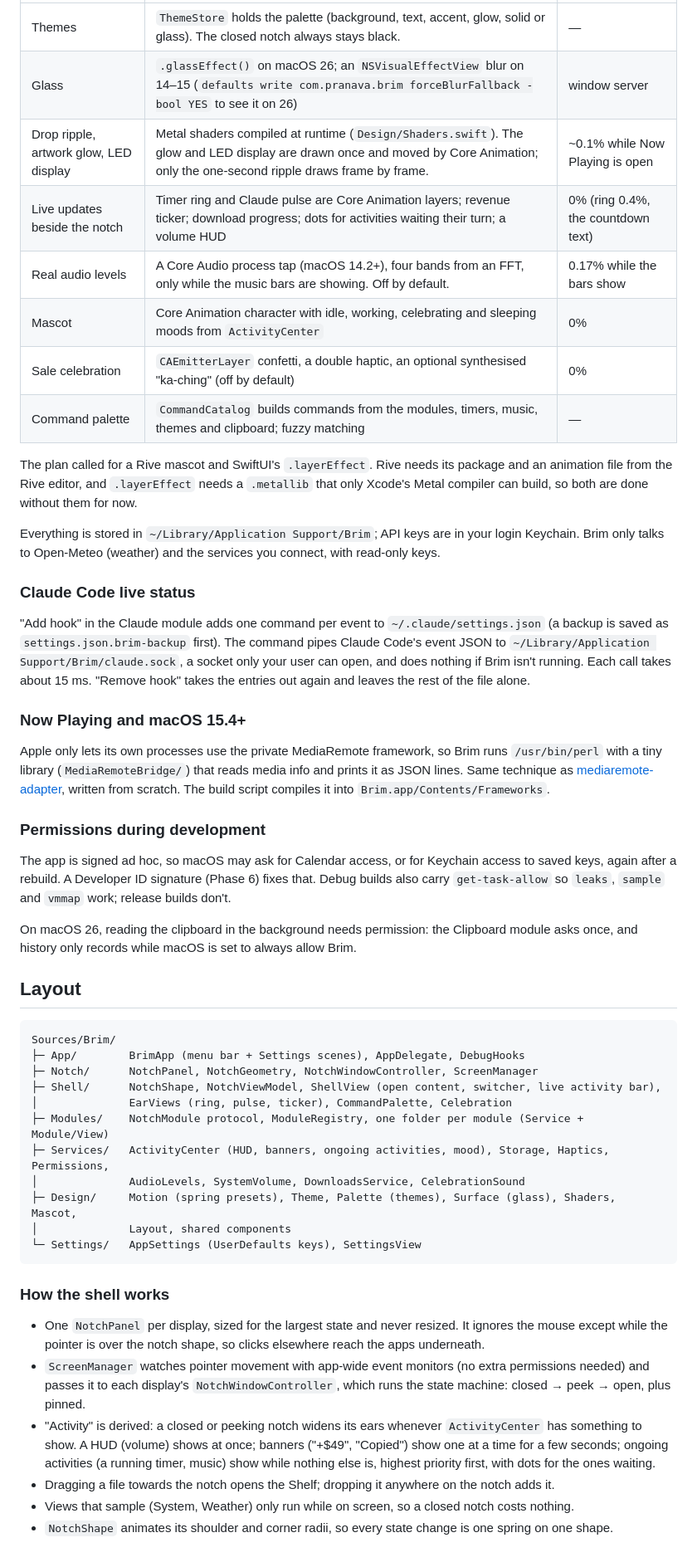
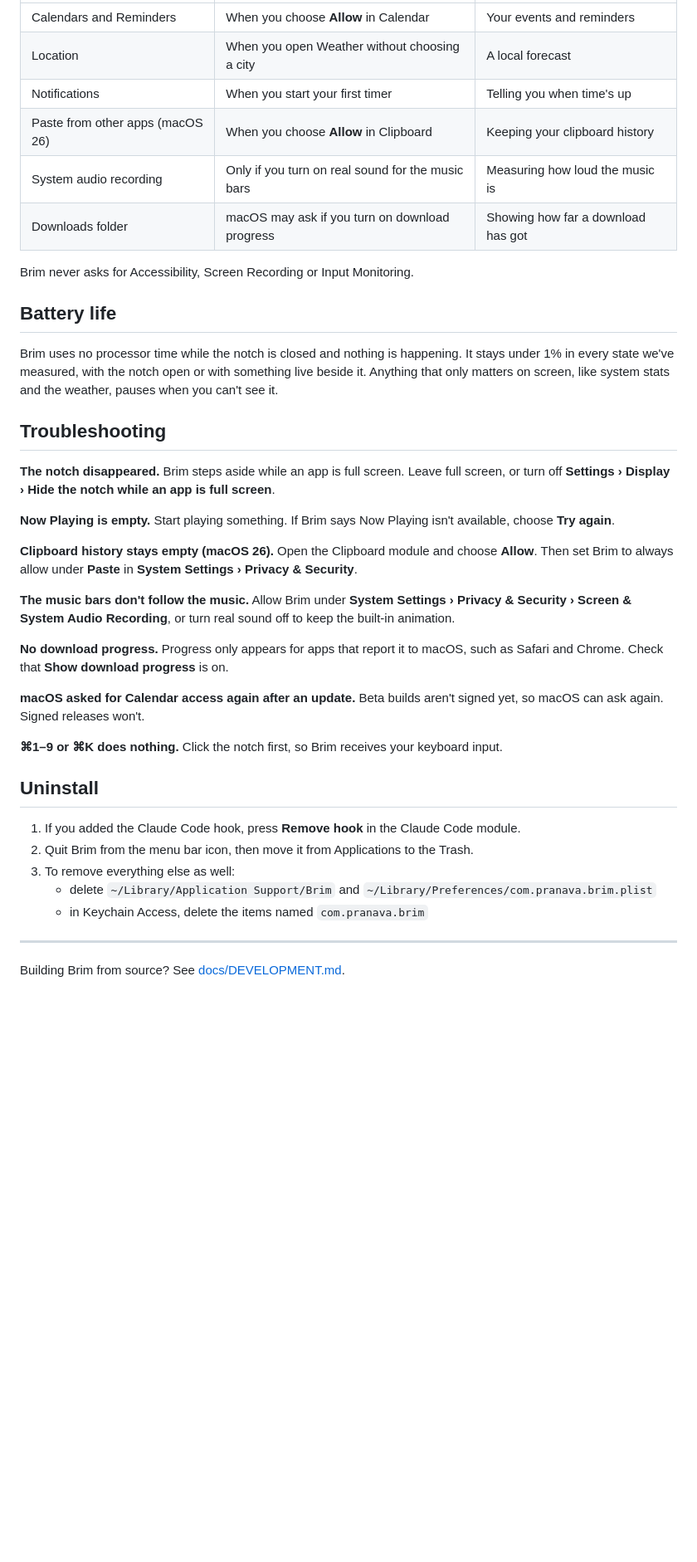
Before and after one commit to Pranava77/Xotch, a Markdown page: README.md, the part around one of its changes. Shown at 83% size. Drawn GitHub-style; blank space fills up the shorter version.

````diff
--- a/README.md
+++ b/README.md
@@ -84,52 +135,48 @@ See [docs/PERFORMANCE.md](docs/PERFORMANCE.md), [docs/TESTING.md](docs/TESTING.m
 |---|---|---|
-| Themes | `ThemeStore` holds the palette (background, text, accent, glow, solid or glass). The closed notch always stays black. | — |
-| Glass | `.glassEffect()` on macOS 26; an `NSVisualEffectView` blur on 14–15 (`defaults write com.pranava.brim forceBlurFallback -bool YES` to see it on 26) | window server |
-| Drop ripple, artwork glow, LED display | Metal shaders compiled at runtime (`Design/Shaders.swift`). The glow and LED display are drawn once and moved by Core Animation; only the one-second ripple draws frame by frame. | ~0.1% while Now Playing is open |
-| Live updates beside the notch | Timer ring and Claude pulse are Core Animation layers; revenue ticker; download progress; dots for activities waiting their turn; a volume HUD | 0% (ring 0.4%, the countdown text) |
-| Real audio levels | A Core Audio process tap (macOS 14.2+), four bands from an FFT, only while the music bars are showing. Off by default. | 0.17% while the bars show |
-| Mascot | Core Animation character with idle, working, celebrating and sleeping moods from `ActivityCenter` | 0% |
-| Sale celebration | `CAEmitterLayer` confetti, a double haptic, an optional synthesised "ka-ching" (off by default) | 0% |
-| Command palette | `CommandCatalog` builds commands from the modules, timers, music, themes and clipboard; fuzzy matching | — |
+| Calendars and Reminders | When you choose **Allow** in Calendar | Your events and reminders |
+| Location | When you open Weather without choosing a city | A local forecast |
+| Notifications | When you start your first timer | Telling you when time's up |
+| Paste from other apps (macOS 26) | When you choose **Allow** in Clipboard | Keeping your clipboard history |
+| System audio recording | Only if you turn on real sound for the music bars | Measuring how loud the music is |
+| Downloads folder | macOS may ask if you turn on download progress | Showing how far a download has got |
 
-The plan called for a Rive mascot and SwiftUI's `.layerEffect`. Rive needs its package and an animation file from the Rive editor, and `.layerEffect` needs a `.metallib` that only Xcode's Metal compiler can build, so both are done without them for now.
+Brim never asks for Accessibility, Screen Recording or Input Monitoring.
 
-Everything is stored in `~/Library/Application Support/Brim`; API keys are in your login Keychain. Brim only talks to Open-Meteo (weather) and the services you connect, with read-only keys.
+## Battery life
 
-### Claude Code live status
+Brim uses no processor time while the notch is closed and nothing is happening. It stays under 1% in every state we've measured, with the notch open or with something live beside it. Anything that only matters on screen, like system stats and the weather, pauses when you can't see it.
 
-"Add hook" in the Claude module adds one command per event to `~/.claude/settings.json` (a backup is saved as `settings.json.brim-backup` first). The command pipes Claude Code's event JSON to `~/Library/Application Support/Brim/claude.sock`, a socket only your user can open, and does nothing if Brim isn't running. Each call takes about 15 ms. "Remove hook" takes the entries out again and leaves the rest of the file alone.
+## Troubleshooting
 
-### Now Playing and macOS 15.4+
+**The notch disappeared.**
+Brim steps aside while an app is full screen. Leave full screen, or turn off **Settings › Display › Hide the notch while an app is full screen**.
 
-Apple only lets its own processes use the private MediaRemote framework, so Brim runs `/usr/bin/perl` with a tiny library (`MediaRemoteBridge/`) that reads media info and prints it as JSON lines. Same technique as [mediaremote-adapter](https://github.com/ungive/mediaremote-adapter), written from scratch. The build script compiles it into `Brim.app/Contents/Frameworks`.
+**Now Playing is empty.**
+Start playing something. If Brim says Now Playing isn't available, choose **Try again**.
 
-### Permissions during development
+**Clipboard history stays empty (macOS 26).**
+Open the Clipboard module and choose **Allow**. Then set Brim to always allow under **Paste** in **System Settings › Privacy & Security**.
 
-The app is signed ad hoc, so macOS may ask for Calendar access, or for Keychain access to saved keys, again after a rebuild. A Developer ID signature (Phase 6) fixes that. Debug builds also carry `get-task-allow` so `leaks`, `sample` and `vmmap` work; release builds don't.
+**The music bars don't follow the music.**
+Allow Brim under **System Settings › Privacy & Security › Screen & System Audio Recording**, or turn real sound off to keep the built-in animation.
 
-On macOS 26, reading the clipboard in the background needs permission: the Clipboard module asks once, and history only records while macOS is set to always allow Brim.
+**No download progress.**
+Progress only appears for apps that report it to macOS, such as Safari and Chrome. Check that **Show download progress** is on.
 
-## Layout
+**macOS asked for Calendar access again after an update.**
+Beta builds aren't signed yet, so macOS can ask again. Signed releases won't.
 
-```
-Sources/Brim/
-├─ App/        BrimApp (menu bar + Settings scenes), AppDelegate, DebugHooks
-├─ Notch/      NotchPanel, NotchGeometry, NotchWindowController, ScreenManager
-├─ Shell/      NotchShape, NotchViewModel, ShellView (open content, switcher, live activity bar),
-│              EarViews (ring, pulse, ticker), CommandPalette, Celebration
-├─ Modules/    NotchModule protocol, ModuleRegistry, one folder per module (Service + Module/View)
-├─ Services/   ActivityCenter (HUD, banners, ongoing activities, mood), Storage, Haptics, Permissions,
-│              AudioLevels, SystemVolume, DownloadsService, CelebrationSound
-├─ Design/     Motion (spring presets), Theme, Palette (themes), Surface (glass), Shaders, Mascot,
-│              Layout, shared components
-└─ Settings/   AppSettings (UserDefaults keys), SettingsView
-```
+**⌘1–9 or ⌘K does nothing.**
+Click the notch first, so Brim receives your keyboard input.
 
-### How the shell works
+## Uninstall
 
-- One `NotchPanel` per display, sized for the largest state and never resized. It ignores the mouse except while the pointer is over the notch shape, so clicks elsewhere reach the apps underneath.
-- `ScreenManager` watches pointer movement with app-wide event monitors (no extra permissions needed) and passes it to each display's `NotchWindowController`, which runs the state machine: closed → peek → open, plus pinned.
-- "Activity" is derived: a closed or peeking notch widens its ears whenever `ActivityCenter` has something to show. A HUD (volume) shows at once; banners ("+$49", "Copied") show one at a time for a few seconds; ongoing activities (a running timer, music) show while nothing else is, highest priority first, with dots for the ones waiting.
-- Dragging a file towards the notch opens the Shelf; dropping it anywhere on the notch adds it.
-- Views that sample (System, Weather) only run while on screen, so a closed notch costs nothing.
-- `NotchShape` animates its shoulder and corner radii, so every state change is one spring on one shape.
+1. If you added the Claude Code hook, press **Remove hook** in the Claude Code module.
+2. Quit Brim from the menu bar icon, then move it from Applications to the Trash.
+3. To remove everything else as well:
+   - delete `~/Library/Application Support/Brim` and `~/Library/Preferences/com.pranava.brim.plist`
+   - in Keychain Access, delete the items named `com.pranava.brim`
+
+---
+
+Building Brim from source? See [docs/DEVELOPMENT.md](docs/DEVELOPMENT.md).
````
Also changed, not shown: other parts of README.md (+115 -64 lines), docs/DEVELOPMENT.md (added, +115 -0 lines).
